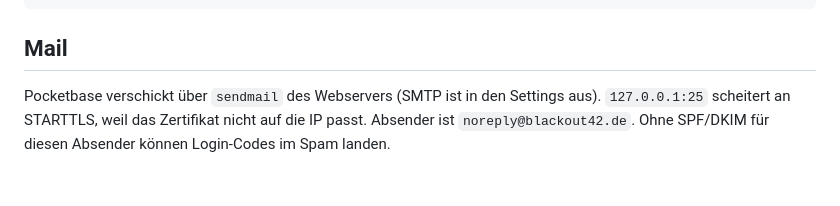
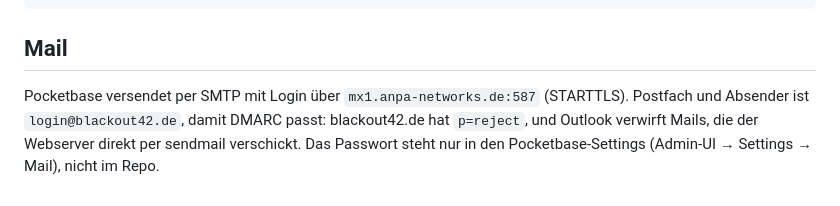
Before and after one commit to bennythi/energize, a Markdown page: deploy/anpa-webspace/README.md, the part around the change. GitHub-like rendering.

Commit message:
docs: Mailversand ueber login@blackout42.de (mx1, SMTP-Auth)
Co-Authored-By: Claude Opus 5.5 <noreply@anthropic.com>

```diff
--- a/deploy/anpa-webspace/README.md
+++ b/deploy/anpa-webspace/README.md
@@ -66,4 +66,4 @@ rsync -a --delete --exclude=/stats ~/backup-web-20261026/ ~/web/
 
 ## Mail
 
-Pocketbase verschickt über `sendmail` des Webservers (SMTP ist in den Settings aus). `127.0.0.1:25` scheitert an STARTTLS, weil das Zertifikat nicht auf die IP passt. Absender ist `noreply@blackout42.de`. Ohne SPF/DKIM für diesen Absender können Login-Codes im Spam landen.
+Pocketbase versendet per SMTP mit Login über `mx1.anpa-networks.de:587` (STARTTLS). Postfach und Absender ist `login@blackout42.de`, damit DMARC passt: blackout42.de hat `p=reject`, und Outlook verwirft Mails, die der Webserver direkt per sendmail verschickt. Das Passwort steht nur in den Pocketbase-Settings (Admin-UI → Settings → Mail), nicht im Repo.
```
